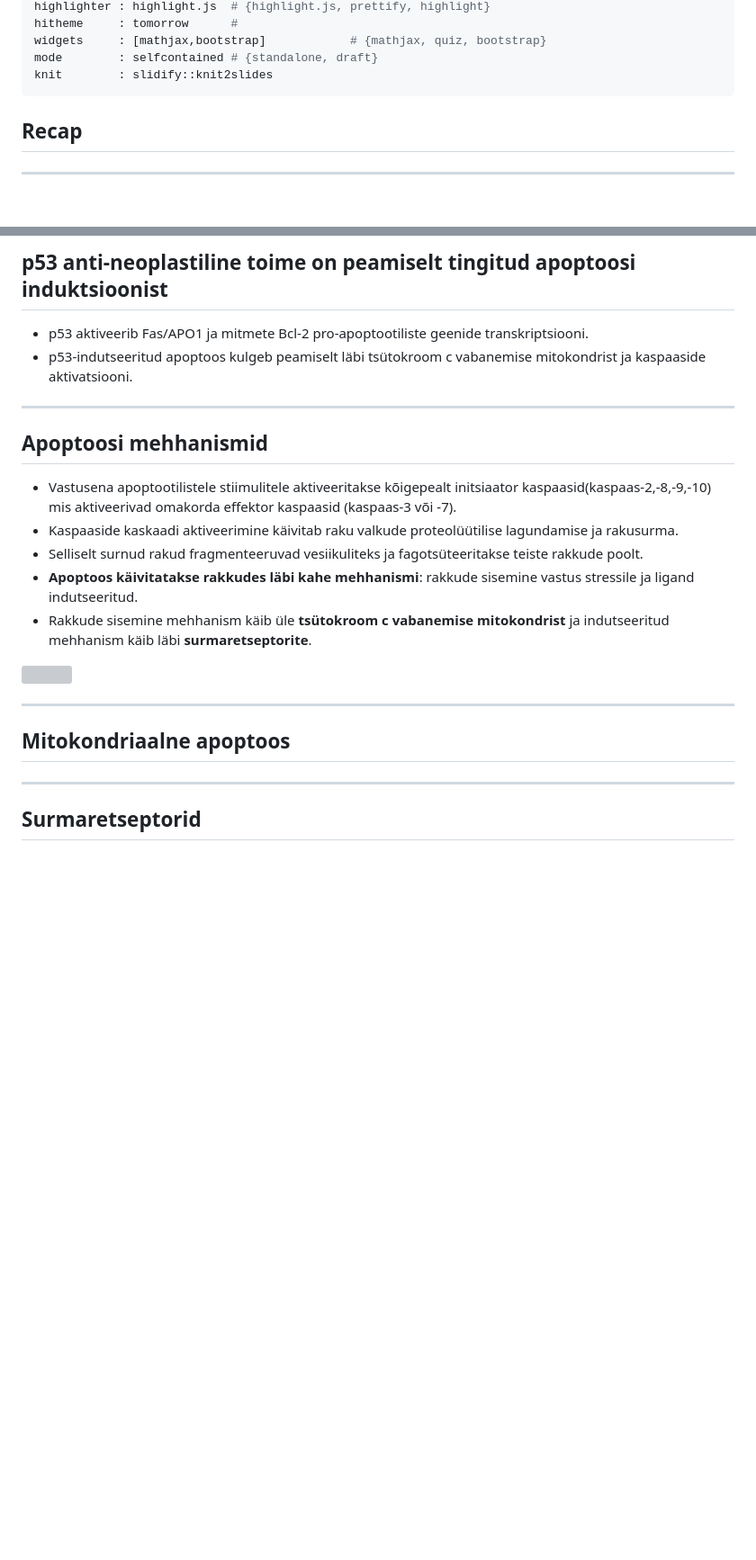
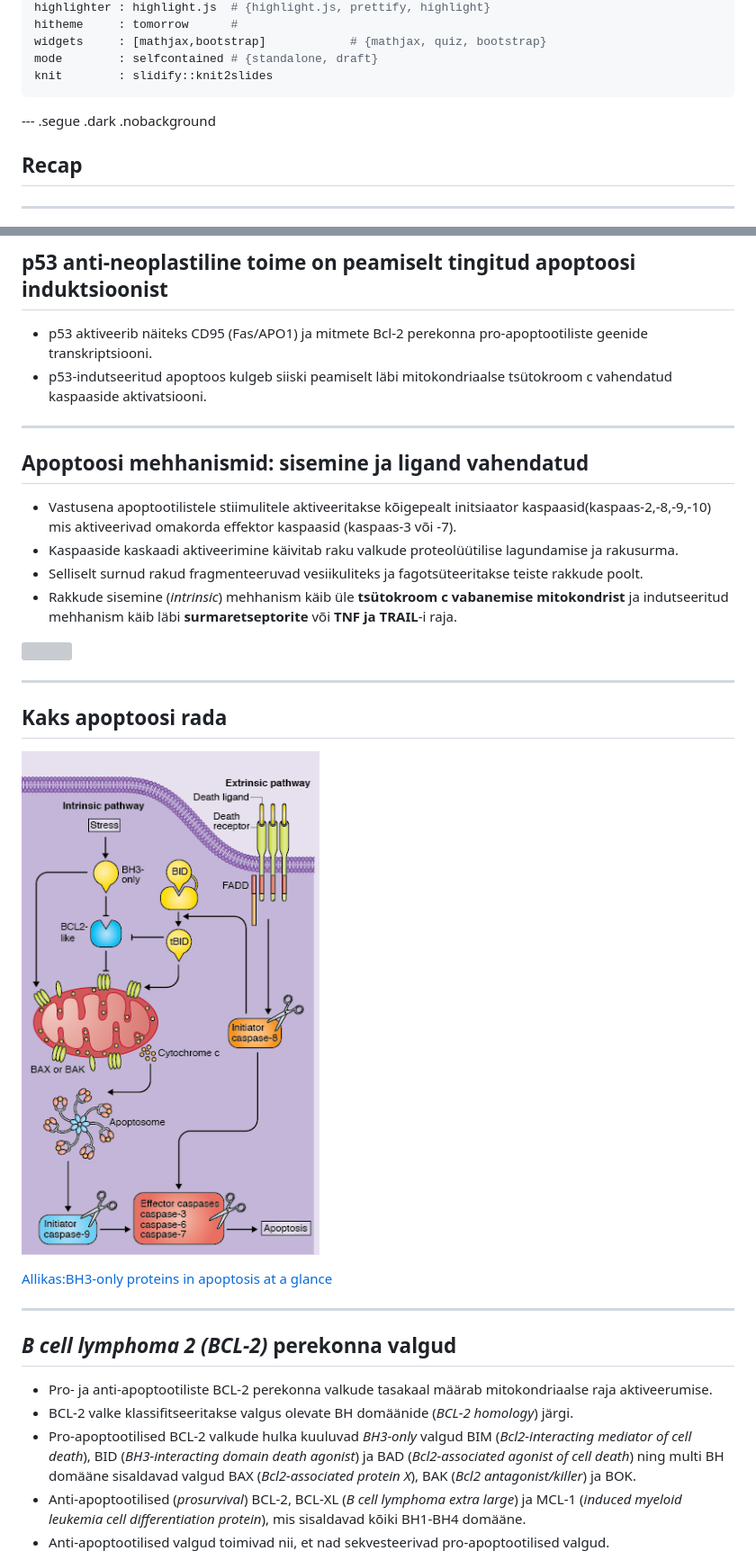
Before and after one commit to Onkobioloogia/p53-ja-apoptoos, a Markdown page: index.md, 2 parts joined by grey strips. Shown at 90% size. GitHub-like rendering; pictures changed too: assets/fig/two-pathways.png (added); blank space fills up the shorter version; grey boxes are pictures that could not be loaded.

```diff
--- a/index.md
+++ b/index.md
@@ -67,7 +67,7 @@ background-color: #CBE7A5; /* ; ; */
 
 
 
-
+--- .segue .dark .nobackground
 ## Recap
 
 ---
@@ -298,25 +298,34 @@ anti-angiogenees | TSP-1 (trombospondiin) | *ECM* valk
 ---
 ## p53 anti-neoplastiline toime on peamiselt tingitud apoptoosi induktsioonist
 
-- p53 aktiveerib Fas/APO1 ja mitmete Bcl-2 pro-apoptootiliste geenide transkriptsiooni.
-- p53-indutseeritud apoptoos kulgeb peamiselt läbi tsütokroom c vabanemise mitokondrist ja kaspaaside aktivatsiooni.
+- p53 aktiveerib näiteks CD95 (Fas/APO1) ja mitmete Bcl-2 perekonna pro-apoptootiliste geenide transkriptsiooni.
+- p53-indutseeritud apoptoos kulgeb siiski peamiselt läbi mitokondriaalse tsütokroom c vahendatud kaspaaside aktivatsiooni.
 
 ---
-## Apoptoosi mehhanismid
+## Apoptoosi mehhanismid: sisemine ja ligand vahendatud
 
 - Vastusena apoptootilistele stiimulitele aktiveeritakse kõigepealt initsiaator kaspaasid(kaspaas-2,-8,-9,-10) mis aktiveerivad omakorda effektor kaspaasid (kaspaas-3 või -7).
 - Kaspaaside kaskaadi aktiveerimine käivitab raku valkude proteolüütilise lagundamise ja rakusurma.
 - Selliselt surnud rakud fragmenteeruvad vesiikuliteks ja fagotsüteeritakse teiste rakkude poolt.
-- **Apoptoos käivitatakse rakkudes läbi kahe mehhanismi**: rakkude sisemine vastus stressile ja ligand indutseeritud.
-- Rakkude sisemine mehhanism käib üle **tsütokroom c vabanemise mitokondrist** ja indutseeritud mehhanism käib läbi **surmaretseptorite**.
+- Rakkude sisemine (*intrinsic*) mehhanism käib üle **tsütokroom c vabanemise mitokondrist** ja indutseeritud mehhanism käib läbi **surmaretseptorite** või **TNF ja TRAIL**-i raja.
 
 <img src="http://web.stanford.edu/class/humbio153/ImmuneEvasion/images/clip_image019.png" style="width:260px">
 
----
-## Mitokondriaalne apoptoos
+----
+## Kaks apoptoosi rada
+
+![twopathways](assets/fig/two-pathways.png)
 
 
+[Allikas:BH3-only proteins in apoptosis at a glance](http://jcs.biologists.org/content/125/5/1081/F1.poster.jpg)
+
 ---
-## Surmaretseptorid
+## *B cell lymphoma 2 (BCL-2)* perekonna valgud
+
+- Pro- ja anti-apoptootiliste BCL-2 perekonna valkude tasakaal määrab mitokondriaalse raja aktiveerumise.
+- BCL-2 valke klassifitseeritakse valgus olevate BH domäänide (*BCL-2 homology*) järgi.
+- Pro-apoptootilised BCL-2 valkude hulka kuuluvad *BH3-only* valgud BIM (*Bcl2-interacting mediator of cell death*), BID (*BH3-interacting domain death agonist*) ja BAD (*Bcl2-associated agonist of cell death*) ning multi BH domääne sisaldavad valgud BAX (*Bcl2-associated protein X*), BAK (*Bcl2 antagonist/killer*) ja BOK.
+- Anti-apoptootilised (*prosurvival*) BCL-2, BCL-XL (*B cell lymphoma extra large*) ja MCL-1 (*induced myeloid leukemia cell differentiation protein*), mis sisaldavad kõiki BH1-BH4 domääne.
+- Anti-apoptootilised valgud toimivad nii, et nad sekvesteerivad pro-apoptootilised valgud.
 
 
```
Also changed, not shown: other parts of index.md (+76 -1 lines), assets/fig/BH3regulatsioon.png (added), assets/fig/Baxactivation.png (added), assets/fig/Bcl2familyvalues.png (added), 2 other files.
